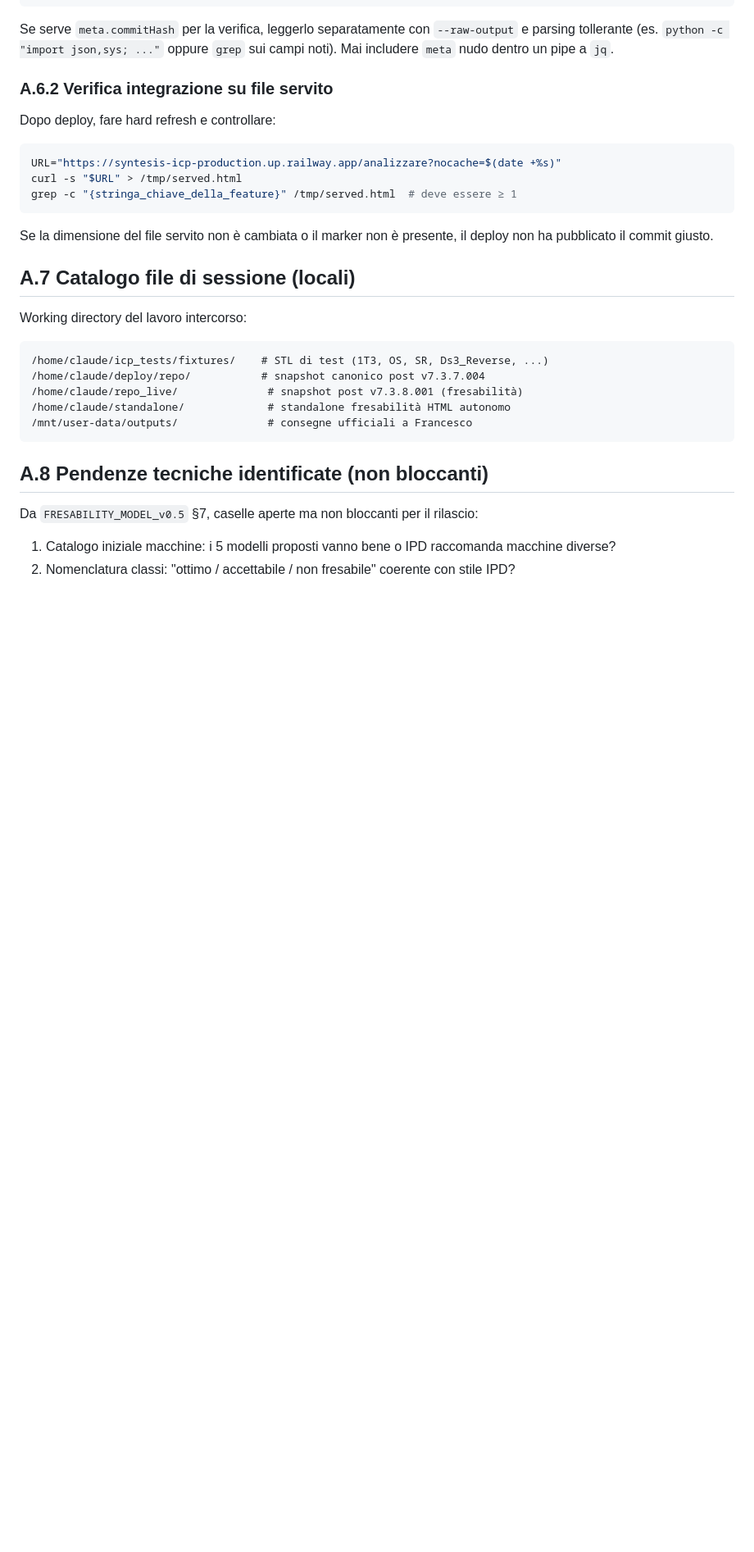
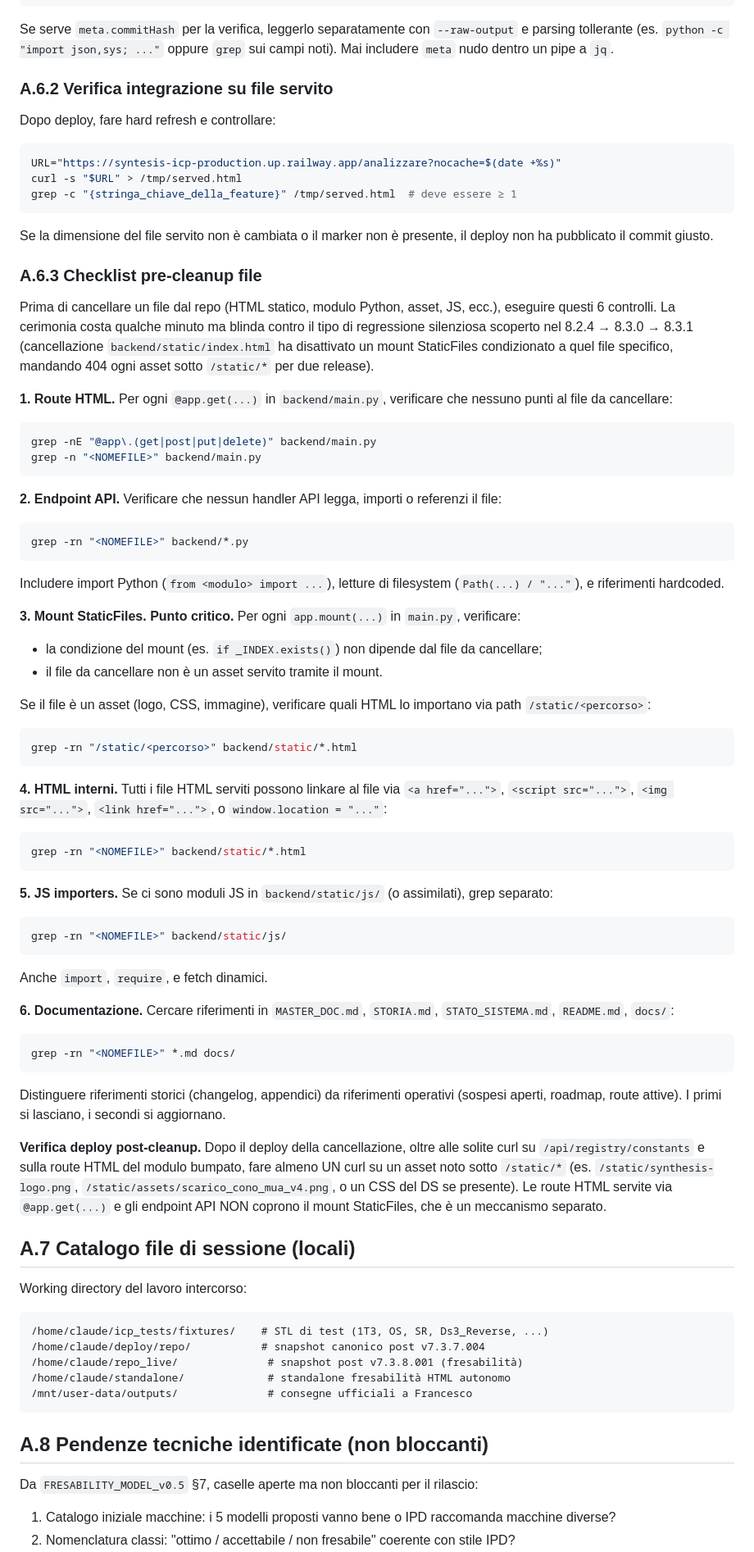
Before and after one commit to ABC-CADCAM-Ordini/syntesis-icp, a Markdown page: MASTER_DOC.md, the part around the change. Shown at 82% size. GitHub-like rendering; blank space fills up the shorter version.

Commit message:
DOCS aggiornamento post-8.3.1: checklist pre-cleanup + stato
MASTER_DOC.md:
- Nuova sezione A.6.3 "Checklist pre-cleanup file" con 6 punti operativi
  (route HTML, endpoint API, mount StaticFiles, HTML interni, JS importers,
  documentazione) + nota verifica deploy post-cleanup. Cerimonia che blinda
  contro la regressione silenziosa scoperta in 8.2.4 -> 8.3.0 (cancellazione
  index.html ha disattivato un mount condizionato su quel file -> 404 su
  ogni asset /static/* per due release, incluso scarico_cono_mua_v4.png usato
  dal PDF clinico v3b).

STATO_SISTEMA.md:
- Versione live aggiornata a 8.3.1
- Aggiunta voce design system (introdotto in 8.3.0, attivo in prod dal 8.3.1)
- Riformulata riga "/ (Hub) v8.0.0-refactor" in "/vedere (default home)
  v8.0.0-refactor" per riflettere lo stato post-cleanup Hub legacy

Solo documentazione, nessun bump versione. 8.3.1 resta la live.

````diff
--- a/MASTER_DOC.md
+++ b/MASTER_DOC.md
@@ -690,6 +690,50 @@ grep -c "{stringa_chiave_della_feature}" /tmp/served.html  # deve essere ≥ 1
 
 Se la dimensione del file servito non è cambiata o il marker non è presente, il deploy non ha pubblicato il commit giusto.
 
+### A.6.3 Checklist pre-cleanup file
+
+Prima di cancellare un file dal repo (HTML statico, modulo Python, asset, JS, ecc.), eseguire questi 6 controlli. La cerimonia costa qualche minuto ma blinda contro il tipo di regressione silenziosa scoperto nel 8.2.4 → 8.3.0 → 8.3.1 (cancellazione `backend/static/index.html` ha disattivato un mount StaticFiles condizionato a quel file specifico, mandando 404 ogni asset sotto `/static/*` per due release).
+
+**1. Route HTML.** Per ogni `@app.get(...)` in `backend/main.py`, verificare che nessuno punti al file da cancellare:
+```bash
+grep -nE "@app\.(get|post|put|delete)" backend/main.py
+grep -n "<NOMEFILE>" backend/main.py
+```
+
+**2. Endpoint API.** Verificare che nessun handler API legga, importi o referenzi il file:
+```bash
+grep -rn "<NOMEFILE>" backend/*.py
+```
+Includere import Python (`from <modulo> import ...`), letture di filesystem (`Path(...) / "..."`), e riferimenti hardcoded.
+
+**3. Mount StaticFiles.** **Punto critico.** Per ogni `app.mount(...)` in `main.py`, verificare:
+- la condizione del mount (es. `if _INDEX.exists()`) non dipende dal file da cancellare;
+- il file da cancellare non è un asset servito tramite il mount.
+
+Se il file è un asset (logo, CSS, immagine), verificare quali HTML lo importano via path `/static/<percorso>`:
+```bash
+grep -rn "/static/<percorso>" backend/static/*.html
+```
+
+**4. HTML interni.** Tutti i file HTML serviti possono linkare al file via `<a href="...">`, `<script src="...">`, `<img src="...">`, `<link href="...">`, o `window.location = "..."`:
+```bash
+grep -rn "<NOMEFILE>" backend/static/*.html
+```
+
+**5. JS importers.** Se ci sono moduli JS in `backend/static/js/` (o assimilati), grep separato:
+```bash
+grep -rn "<NOMEFILE>" backend/static/js/
+```
+Anche `import`, `require`, e fetch dinamici.
+
+**6. Documentazione.** Cercare riferimenti in `MASTER_DOC.md`, `STORIA.md`, `STATO_SISTEMA.md`, `README.md`, `docs/`:
+```bash
+grep -rn "<NOMEFILE>" *.md docs/
+```
+Distinguere riferimenti storici (changelog, appendici) da riferimenti operativi (sospesi aperti, roadmap, route attive). I primi si lasciano, i secondi si aggiornano.
+
+**Verifica deploy post-cleanup.** Dopo il deploy della cancellazione, oltre alle solite curl su `/api/registry/constants` e sulla route HTML del modulo bumpato, fare almeno UN curl su un asset noto sotto `/static/*` (es. `/static/synthesis-logo.png`, `/static/assets/scarico_cono_mua_v4.png`, o un CSS del DS se presente). Le route HTML servite via `@app.get(...)` e gli endpoint API NON coprono il mount StaticFiles, che è un meccanismo separato.
+
 ## A.7 Catalogo file di sessione (locali)
 
 Working directory del lavoro intercorso:
````
Also changed, not shown: STATO_SISTEMA.md (+6 -3 lines).
